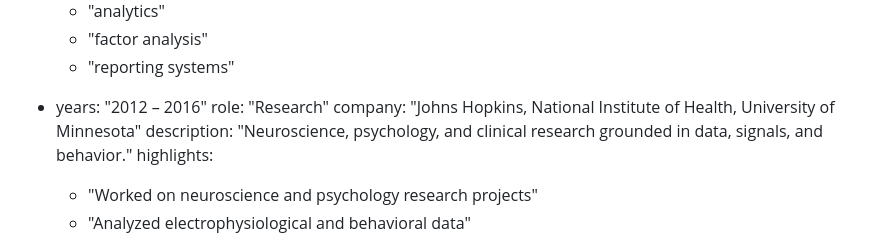
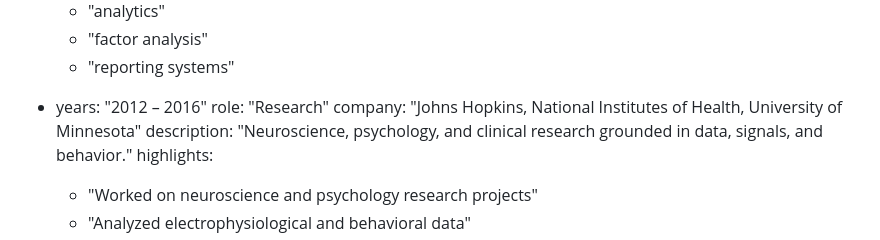
Before and after one commit to cbroker1/cbroker1.github.io, a Markdown page: src/content/experience.md, the part around the change. Drawn GitHub-style.

Commit message:
Correct company name in experience section

```diff
--- a/src/content/experience.md
+++ b/src/content/experience.md
@@ -78,7 +78,7 @@ entries:
 
   - years: "2012 – 2016"
     role: "Research"
-    company: "Johns Hopkins, National Institute of Health, University of Minnesota"
+    company: "Johns Hopkins, National Institutes of Health, University of Minnesota"
     description: "Neuroscience, psychology, and clinical research grounded in data, signals, and behavior."
     highlights:
       - "Worked on neuroscience and psychology research projects"
```
